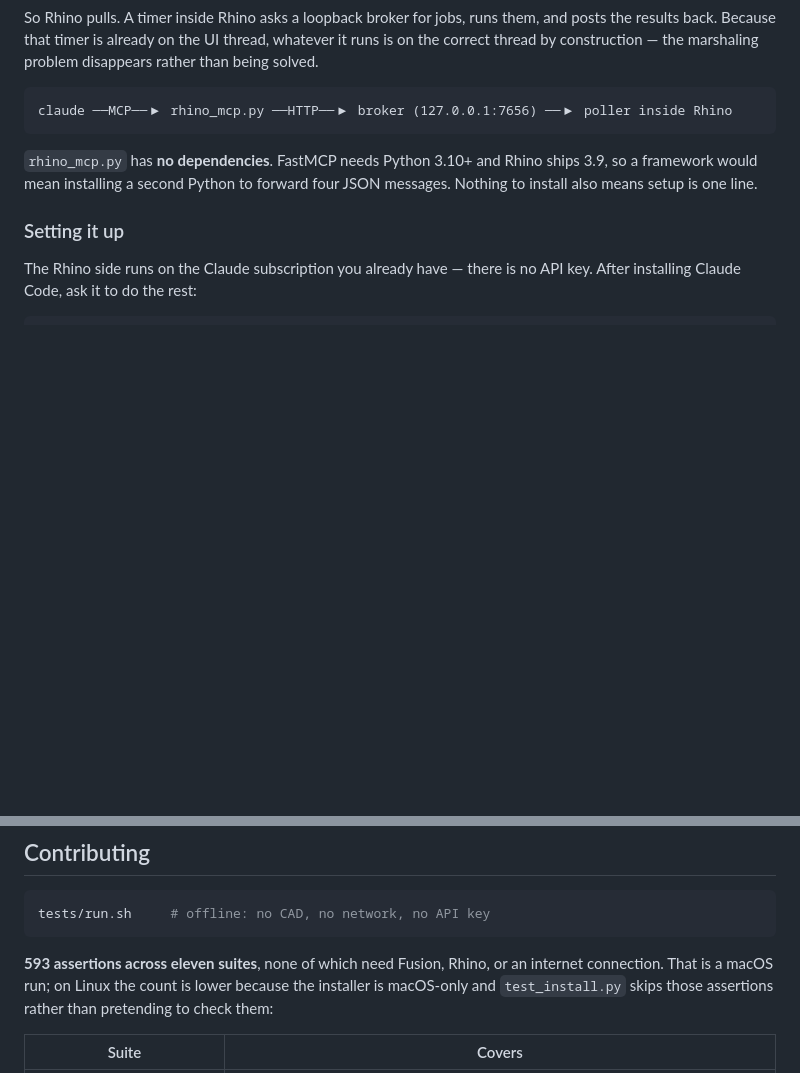
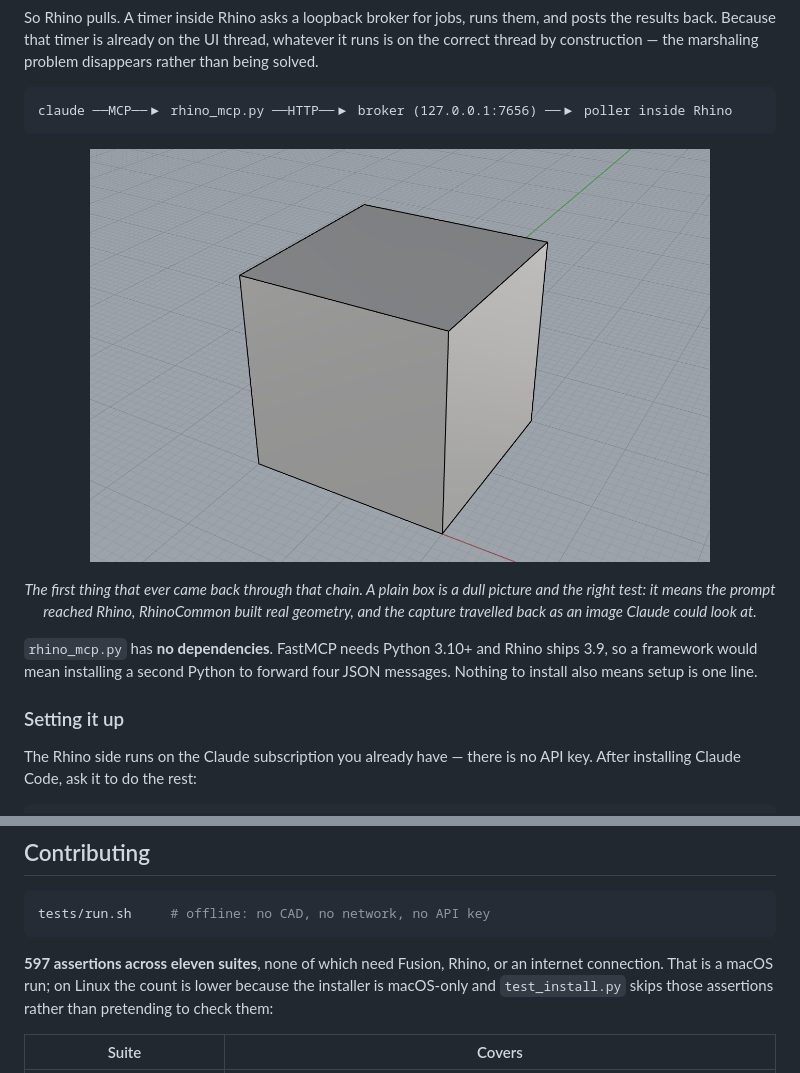
Before and after one commit to francomichetti-dev/3d-mcp, a Markdown page: README.md, 2 parts joined by grey strips. GitHub-like rendering; blank space fills up the shorter version.

````diff
--- a/README.md
+++ b/README.md
@@ -234,6 +256,14 @@ thread by construction — the marshaling problem disappears rather than being s
 ```
 claude ──MCP──▶ rhino_mcp.py ──HTTP──▶ broker (127.0.0.1:7656) ──▶ poller inside Rhino
 ```
+
+<p align="center">
+  <img src="docs/images/rhino-mcp-cube.png" alt="A plain grey box sitting on the origin in a Rhino viewport, captured through the bridge." width="620">
+</p>
+
+<p align="center"><em>The first thing that ever came back through that chain. A plain box is a dull
+picture and the right test: it means the prompt reached Rhino, RhinoCommon built real geometry, and
+the capture travelled back as an image Claude could look at.</em></p>
 
 `rhino_mcp.py` has **no dependencies**. FastMCP needs Python 3.10+ and Rhino ships 3.9, so a
 framework would mean installing a second Python to forward four JSON messages. Nothing to install
@@ -546,7 +576,7 @@ macOS, so Fusion-on-Windows needs that path adding and a look at the launcher.
 tests/run.sh     # offline: no CAD, no network, no API key
 ```
 
-**593 assertions across eleven suites**, none of which need Fusion, Rhino, or an internet connection.
+**597 assertions across eleven suites**, none of which need Fusion, Rhino, or an internet connection.
 That is a macOS run; on Linux the count is lower because the installer is macOS-only and
 `test_install.py` skips those assertions rather than pretending to check them:
 
````
Also changed, not shown: other parts of README.md (+22 -0 lines), docs/rhino-handover.md (+1 -1 lines), docs/images/chat-closed-design-core-context.png (added), docs/images/chat-design-switch-stops-turn.png (added), docs/images/chat-panel-lego-tower.png (added), 1 other file.
